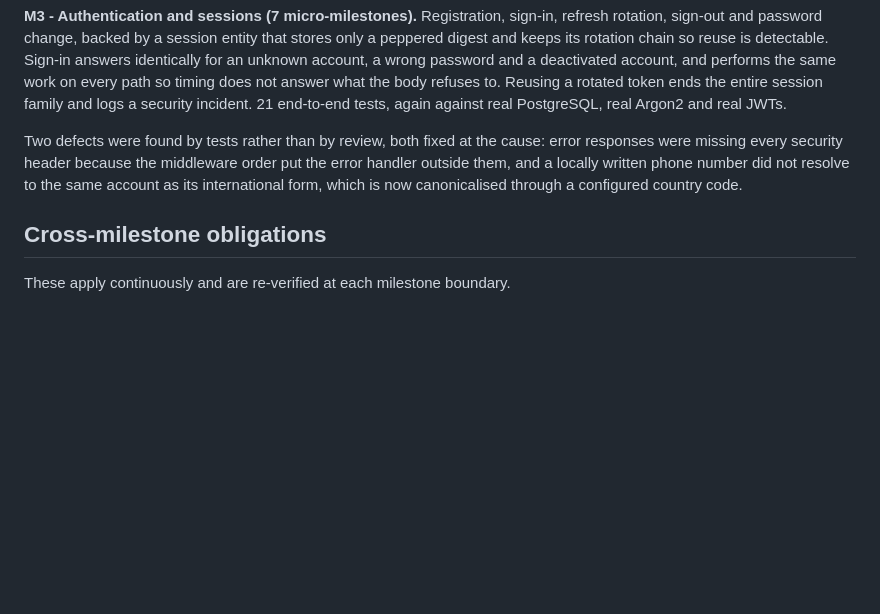
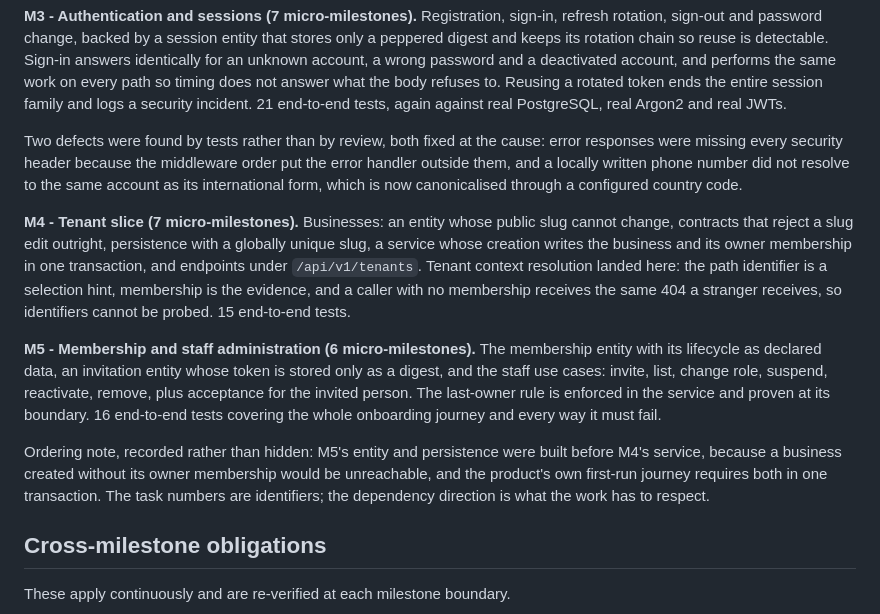
Before and after one commit to Ksschkw/AHIA, a Markdown page: TASKS.md, the part around the change. Drawn GitHub-style; blank space fills up the shorter version.

```diff
--- a/TASKS.md
+++ b/TASKS.md
@@ -978,6 +978,27 @@ put the error handler outside them, and a locally written phone number did not
 resolve to the same account as its international form, which is now canonicalised
 through a configured country code.
 
+**M4 - Tenant slice (7 micro-milestones).** Businesses: an entity whose public slug
+cannot change, contracts that reject a slug edit outright, persistence with a
+globally unique slug, a service whose creation writes the business and its owner
+membership in one transaction, and endpoints under `/api/v1/tenants`. Tenant
+context resolution landed here: the path identifier is a selection hint, membership
+is the evidence, and a caller with no membership receives the same 404 a stranger
+receives, so identifiers cannot be probed. 15 end-to-end tests.
+
+**M5 - Membership and staff administration (6 micro-milestones).** The membership
+entity with its lifecycle as declared data, an invitation entity whose token is
+stored only as a digest, and the staff use cases: invite, list, change role,
+suspend, reactivate, remove, plus acceptance for the invited person. The last-owner
+rule is enforced in the service and proven at its boundary. 16 end-to-end tests
+covering the whole onboarding journey and every way it must fail.
+
+Ordering note, recorded rather than hidden: M5's entity and persistence were built
+before M4's service, because a business created without its owner membership would
+be unreachable, and the product's own first-run journey requires both in one
+transaction. The task numbers are identifiers; the dependency direction is what the
+work has to respect.
+
 ## Cross-milestone obligations
 
 These apply continuously and are re-verified at each milestone boundary.
```
Also changed, not shown: README.md (+7 -6 lines).
